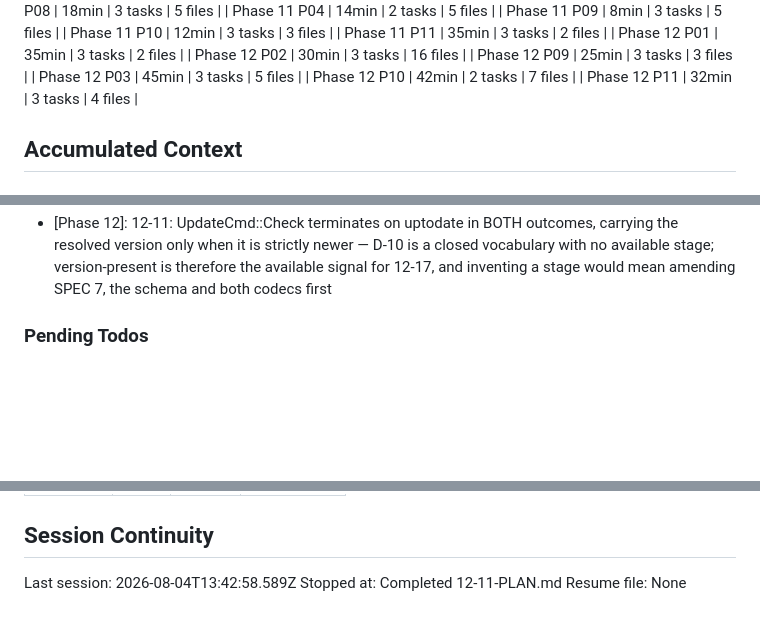
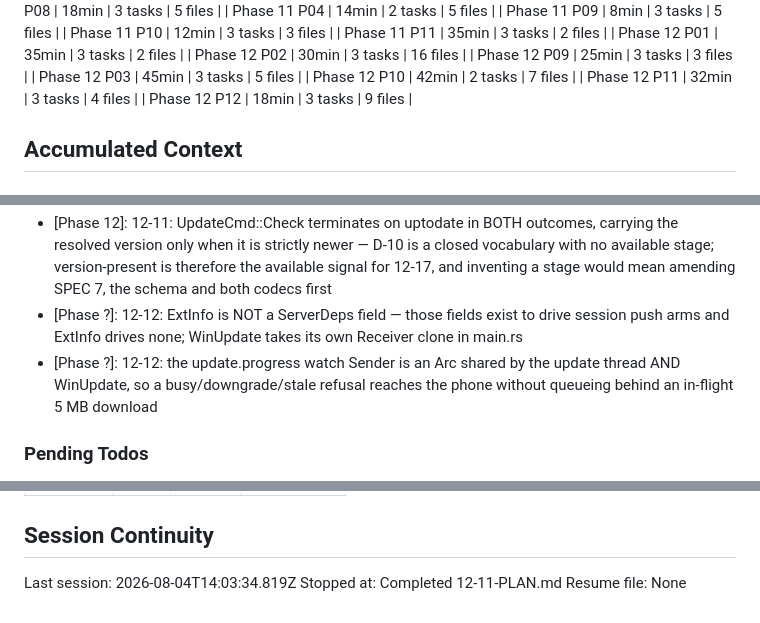
Before and after one commit to nandodeomkar/remote-control, a Markdown page: .planning/STATE.md, 3 parts joined by grey strips. Drawn GitHub-style; blank space fills up the shorter version.

```diff
--- a/.planning/STATE.md
+++ b/.planning/STATE.md
@@ -418,6 +469,7 @@ Progress: [██████████] 100% (11 of 11 phases complete; 90 of
 | Phase 12 P03 | 45min | 3 tasks | 5 files |
 | Phase 12 P10 | 42min | 2 tasks | 7 files |
 | Phase 12 P11 | 32min | 3 tasks | 4 files |
+| Phase 12 P12 | 18min | 3 tasks | 9 files |
 
 ## Accumulated Context
 
@@ -632,6 +684,8 @@ Recent decisions affecting current work:
 - [Phase 12]: 12-11: the update refusal ladder is three pure functions with zero I/O; a forged URL-shaped target refuses as stale with no network activity, and the ORDER is asserted by a test — SC6/T-12-01; is_valid_target is re-exported from download.rs and ordering uses server_core::version::compare_versions so there is only one version regex and one comparator
 - [Phase 12]: 12-11: the update thread exits via the crate's existing std::process::exit path after a 750 ms flush grace, not a plumbed graceful shutdown — the detached helper is already counting down its bounded 30-poll wait; the grace window lets the session loop flush the restarting stage before the socket drops (D-17)
 - [Phase 12]: 12-11: UpdateCmd::Check terminates on uptodate in BOTH outcomes, carrying the resolved version only when it is strictly newer — D-10 is a closed vocabulary with no available stage; version-present is therefore the available signal for 12-17, and inventing a stage would mean amending SPEC 7, the schema and both codecs first
+- [Phase ?]: 12-12: ExtInfo is NOT a ServerDeps field — those fields exist to drive session push arms and ExtInfo drives none; WinUpdate takes its own Receiver clone in main.rs
+- [Phase ?]: 12-12: the update.progress watch Sender is an Arc shared by the update thread AND WinUpdate, so a busy/downgrade/stale refusal reaches the phone without queueing behind an in-flight 5 MB download
 
 ### Pending Todos
 
@@ -696,6 +750,6 @@ Items acknowledged and carried forward from previous milestone close:
 
 ## Session Continuity
 
-Last session: 2026-08-04T13:42:58.589Z
+Last session: 2026-08-04T14:03:34.819Z
 Stopped at: Completed 12-11-PLAN.md
 Resume file: None
```
Also changed, not shown: other parts of .planning/STATE.md (+60 -9 lines), .planning/ROADMAP.md (+2 -2 lines), 1 other file.
